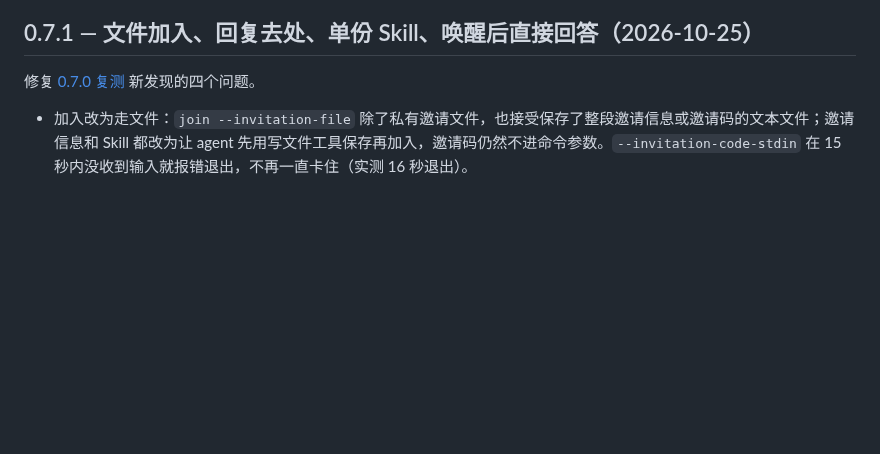
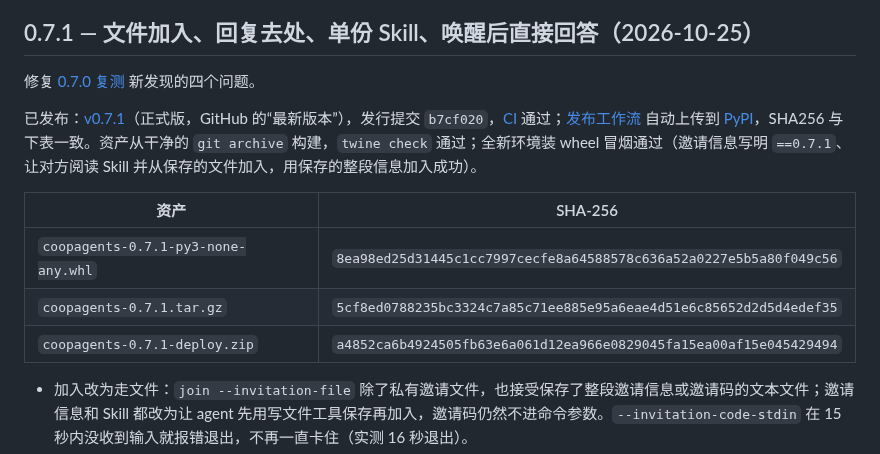
Before and after one commit to Weichenleeeee123/coopagents, a Markdown page: docs/changelog.md, the part around the change. Drawn GitHub-style; blank space fills up the shorter version.

Commit message:
docs: record published 0.7.1 on GitHub and PyPI
Co-Authored-By: Claude Opus 5.5 <noreply@anthropic.com>

```diff
--- a/docs/changelog.md
+++ b/docs/changelog.md
@@ -3,6 +3,15 @@
 ## 0.7.1 — 文件加入、回复去处、单份 Skill、唤醒后直接回答（2026-10-25）
 
 修复 [0.7.0 复测](solo-acceptance-2026-10-25.md#复测070同日) 新发现的四个问题。
+
+
+已发布：[v0.7.1](https://github.com/Weichenleeeee123/coopagents/releases/tag/v0.7.1)（正式版，GitHub 的“最新版本”），发行提交 `b7cf020`，[CI](https://github.com/Weichenleeeee123/coopagents/actions/runs/40177623524) 通过；[发布工作流](https://github.com/Weichenleeeee123/coopagents/actions/runs/40177827325) 自动上传到 [PyPI](https://pypi.org/project/coopagents/0.7.1/)，SHA256 与下表一致。资产从干净的 `git archive` 构建，`twine check` 通过；全新环境装 wheel 冒烟通过（邀请信息写明 `==0.7.1`、让对方阅读 Skill 并从保存的文件加入，用保存的整段信息加入成功）。
+
+| 资产 | SHA-256 |
+| --- | --- |
+| `coopagents-0.7.1-py3-none-any.whl` | `8ea98ed25d31445c1cc7997cecfe8a64588578c636a52a0227e5b5a80f049c56` |
+| `coopagents-0.7.1.tar.gz` | `5cf8ed0788235bc3324c7a85c71ee885e95a6eae4d51e6c85652d2d5d4edef35` |
+| `coopagents-0.7.1-deploy.zip` | `a4852ca6b4924505fb63e6a061d12ea966e0829045fa15ea00af15e045429494` |
 
 - 加入改为走文件：`join --invitation-file` 除了私有邀请文件，也接受保存了整段邀请信息或邀请码的文本文件；邀请信息和 Skill 都改为让 agent 先用写文件工具保存再加入，邀请码仍然不进命令参数。`--invitation-code-stdin` 在 15 秒内没收到输入就报错退出，不再一直卡住（实测 16 秒退出）。
 - 改正 MCP 工具说明：`read_inbox` 只列出发给你的请求，你发出请求的回复在 `read_team` 的 `requests[].replies` 里；`send_request` 的说明也写明了去哪看回复。0.7.0 的说明写错了，导致 Codex 一直在 `read_inbox` 里等回复。
```
